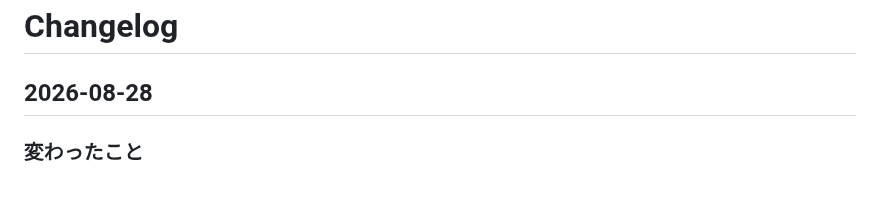
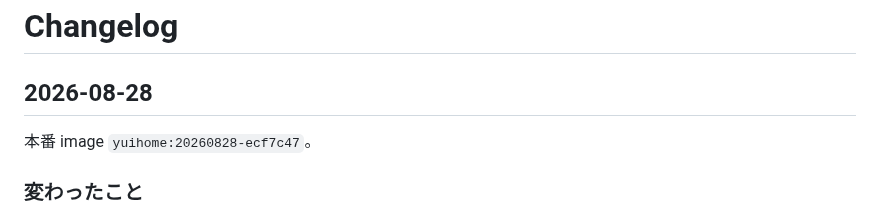
Before and after one commit to kitepon/yui, a Markdown page: CHANGELOG.md, the part around the change. GitHub-like rendering; blank space fills up the shorter version.

Commit message:
本番 image yuihome:20260828-ecf7c47 を記録する。
Co-authored-by: Cursor <cursoragent@cursor.com>

```diff
--- a/CHANGELOG.md
+++ b/CHANGELOG.md
@@ -1,6 +1,8 @@
 # Changelog
 
 ## 2026-08-28
+
+本番 image `yuihome:20260828-ecf7c47`。
 
 ### 変わったこと
 
```
